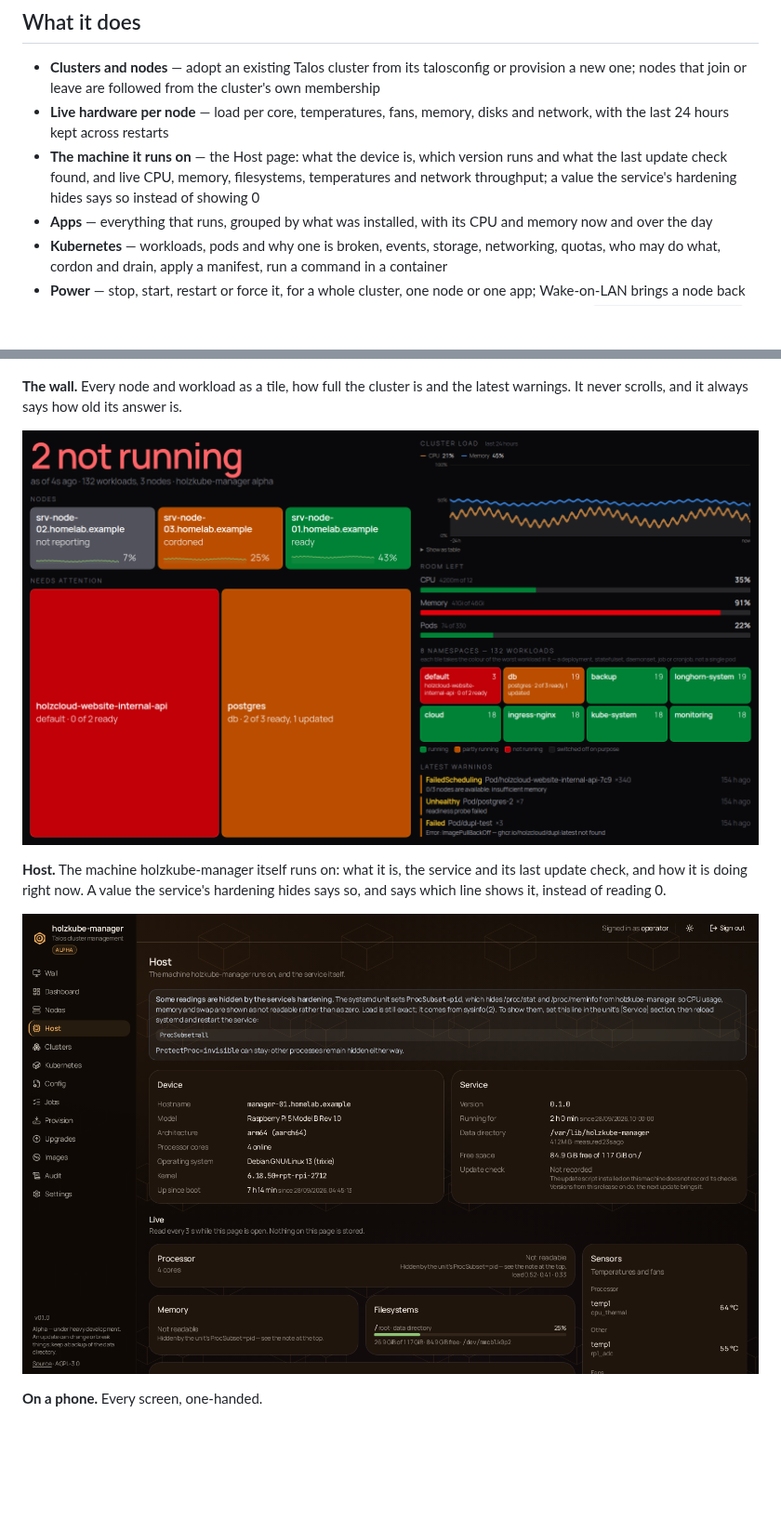
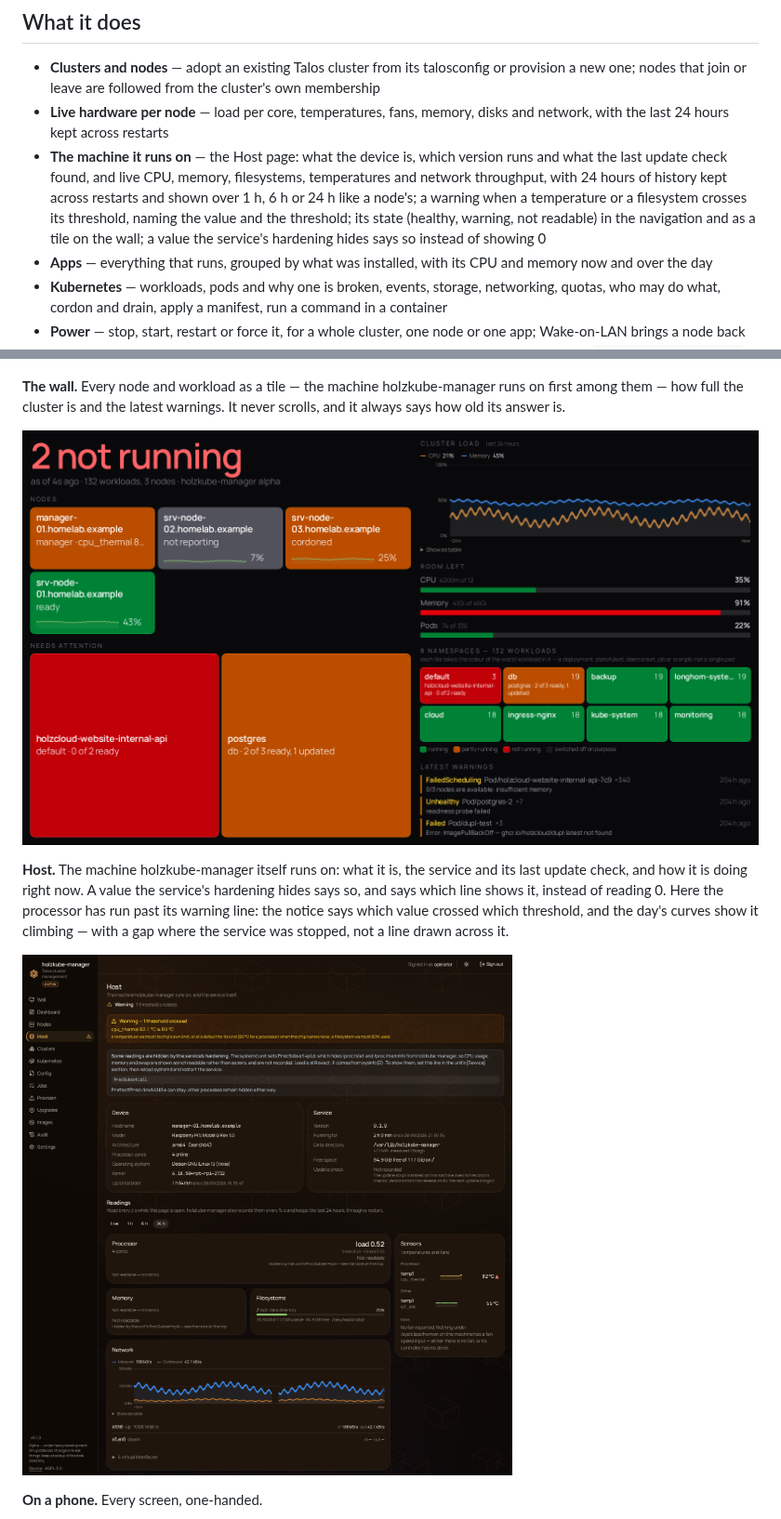
Before and after one commit to holzcloud/holzkube-manager, a Markdown page: README.md, 2 parts joined by grey strips. Shown at 93% size. Drawn GitHub-style; pictures changed too: docs/screenshots/host.png, docs/screenshots/wall.png; blank space fills up the shorter version.

```diff
--- a/README.md
+++ b/README.md
@@ -42,8 +42,12 @@ did.
   disks and network, with the last 24 hours kept across restarts
 - **The machine it runs on** — the Host page: what the device is, which
   version runs and what the last update check found, and live CPU, memory,
-  filesystems, temperatures and network throughput; a value the service's
-  hardening hides says so instead of showing 0
+  filesystems, temperatures and network throughput, with 24 hours of history
+  kept across restarts and shown over 1 h, 6 h or 24 h like a node's; a warning
+  when a temperature or a filesystem crosses its threshold, naming the value and
+  the threshold; its state (healthy, warning, not readable) in the navigation
+  and as a tile on the wall; a value the service's hardening hides says so
+  instead of showing 0
 - **Apps** — everything that runs, grouped by what was installed, with its CPU
   and memory now and over the day
 - **Kubernetes** — workloads, pods and why one is broken, events, storage,
@@ -83,14 +87,17 @@ answer.
 
 ![How full the cluster is, per node](docs/screenshots/kubernetes.png)
 
-**The wall.** Every node and workload as a tile, how full the cluster is and
-the latest warnings. It never scrolls, and it always says how old its answer is.
+**The wall.** Every node and workload as a tile — the machine holzkube-manager
+runs on first among them — how full the cluster is and the latest warnings. It never scrolls, and it always says how old its answer is.
 
 ![The wall](docs/screenshots/wall.png)
 
 **Host.** The machine holzkube-manager itself runs on: what it is, the service
 and its last update check, and how it is doing right now. A value the service's
 hardening hides says so, and says which line shows it, instead of reading 0.
+Here the processor has run past its warning line: the notice says which value
+crossed which threshold, and the day's curves show it climbing — with a gap
+where the service was stopped, not a line drawn across it.
 
 ![The machine holzkube-manager runs on](docs/screenshots/host.png)
 
```
Also changed, not shown: 1 other file.
